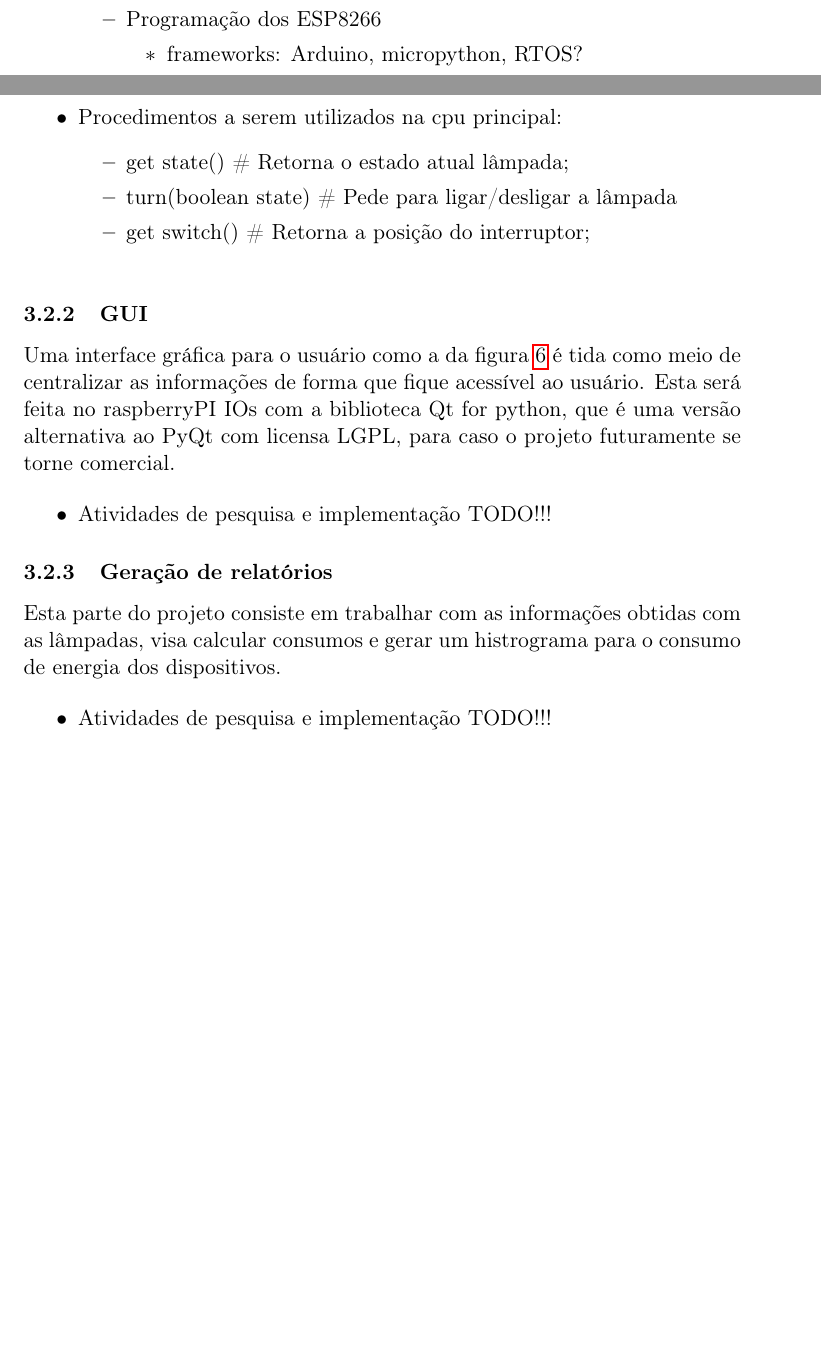
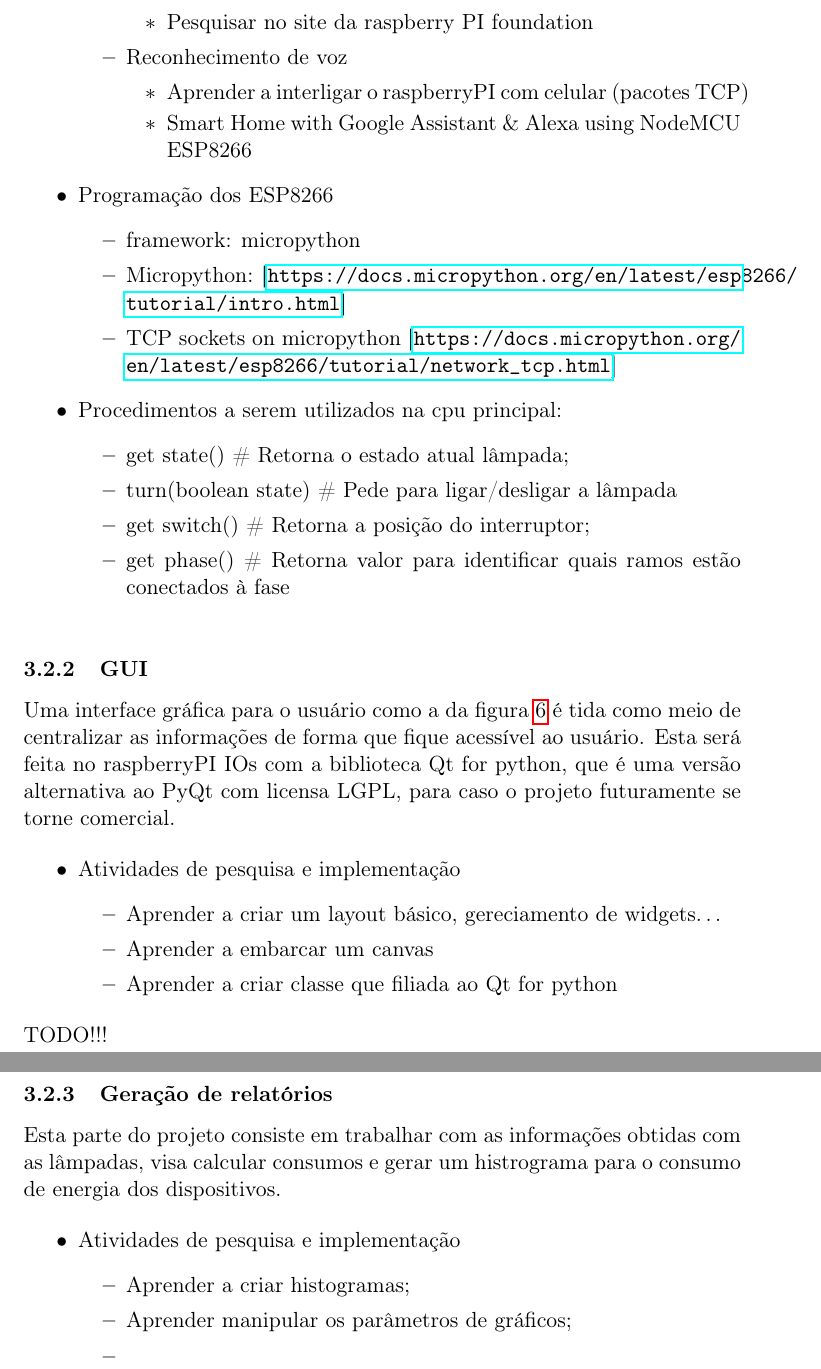
Before and after one commit to Ruanfc/automacao_residencial, a LaTeX document (README.tex): two parts of pages 3 and 4 of 8 before the commit and two parts of pages 4 and 5 of 9 after it, joined at a grey line, cut at the place of the change, the shorter picture padded with empty space. Compiled offline with pdfLaTeX.

Commit message:
Estabelecimento de atividades 2

```diff
--- a/README.tex
+++ b/README.tex
@@ -103,13 +106,23 @@ Os esp8266 das tomadas devem entrar em um ponto de acesso central e então ficar
+\item Pesquisar no site da raspberry PI foundation
+\end{itemize}
+\item Reconhecimento de voz
+\begin{itemize}
+\item Aprender a interligar o raspberryPI com celular (pacotes TCP)
+\item Smart Home with Google Assistant \& Alexa using NodeMCU ESP8266
+\end{itemize}
+\end{itemize}
 \item Programação dos ESP8266
 \begin{itemize}
-\item frameworks: Arduino, micropython, RTOS?
-\end{itemize}
+\item framework: micropython
+\item Micropython: [\url{https://docs.micropython.org/en/latest/esp8266/tutorial/intro.html}]
+\item TCP sockets on micropython [\url{https://docs.micropython.org/en/latest/esp8266/tutorial/network\_tcp.html}]
 \end{itemize}
 \item Procedimentos a serem utilizados na cpu principal:
 \begin{itemize}
 \item get state() \# Retorna o estado atual lâmpada;
 \item turn(boolean state) \# Pede para ligar/desligar a lâmpada
 \item get switch() \# Retorna a posição do interruptor;
+\item get phase() \# Retorna valor para identificar quais ramos estão conectados à fase
 \end{itemize}
 \end{itemize}
 
@@ -121,7 +134,7 @@ Os esp8266 das tomadas devem entrar em um ponto de acesso central e então ficar
 
 
 \subsubsection{GUI}
-\label{sec:org7b097fe}
+\label{sec:orgf24a71f}
 Uma interface gráfica para o usuário como a da figura \ref{fig:gui} é tida como meio de centralizar as informações de forma que fique acessível ao usuário. Esta será feita no raspberryPI IOs com a biblioteca Qt for python, que é uma versão alternativa ao PyQt com licensa LGPL, para caso o projeto futuramente se torne comercial.
 \begin{figure}[h!]
 \caption{\label{fig:gui}GUI a ser implementada no RaspberryPI OS}
@@ -131,15 +144,24 @@ Uma interface gráfica para o usuário como a da figura \ref{fig:gui} é tida co
 
 \begin{itemize}
 \item Atividades de pesquisa e implementação
+\begin{itemize}
+\item Aprender a criar um layout básico, gereciamento de widgets\ldots{}
+\item Aprender a embarcar um canvas
+\item Aprender a criar classe que filiada ao Qt for python
+\end{itemize}
+\end{itemize}
 TODO!!!
-\end{itemize}
 
 \subsubsection{Geração de relatórios}
-\label{sec:org91d86b4}
+\label{sec:orgae184b7}
 Esta parte do projeto consiste em trabalhar com as informações obtidas com as lâmpadas, visa calcular consumos e gerar um histrograma para o consumo de energia dos dispositivos.
 
 \begin{itemize}
 \item Atividades de pesquisa e implementação
-TODO!!!
+\begin{itemize}
+\item Aprender a criar histogramas;
+\item Aprender manipular os parâmetros de gráficos;
+\item
+\end{itemize}
 \end{itemize}
 \end{document}
```
Also changed, not shown: README.pdf, README.tex (23 more changed lines), 1 other file.
